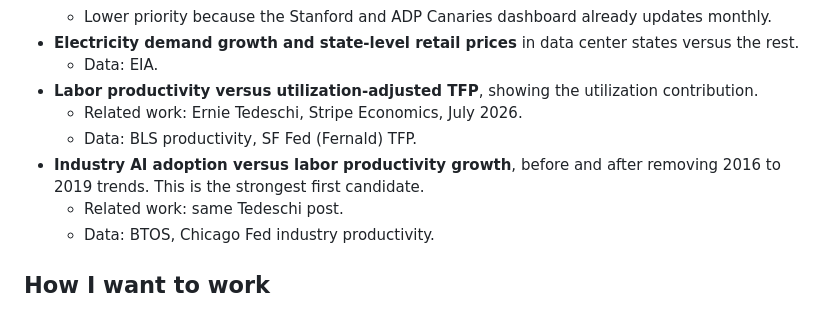
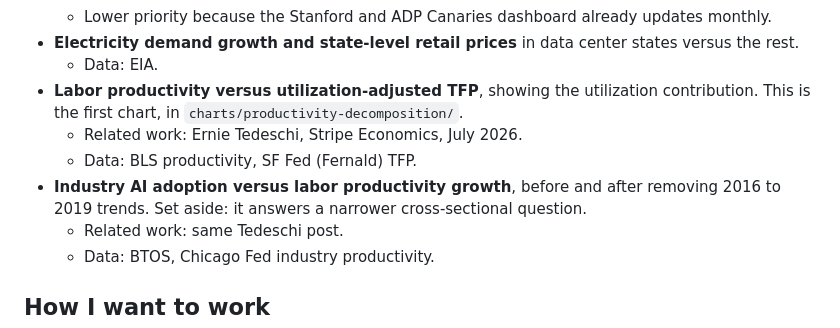
Before and after one commit to nbaulch/econ-charts, a Markdown page: CLAUDE.md, the part around the change. Drawn GitHub-style.

```diff
--- a/CLAUDE.md
+++ b/CLAUDE.md
@@ -37,10 +37,10 @@ These are the analyses I've been considering. Treat them as starting points. Ver
   - Lower priority because the Stanford and ADP Canaries dashboard already updates monthly.
 - **Electricity demand growth and state-level retail prices** in data center states versus the rest.
   - Data: EIA.
-- **Labor productivity versus utilization-adjusted TFP**, showing the utilization contribution.
+- **Labor productivity versus utilization-adjusted TFP**, showing the utilization contribution. This is the first chart, in `charts/productivity-decomposition/`.
   - Related work: Ernie Tedeschi, Stripe Economics, July 2026.
   - Data: BLS productivity, SF Fed (Fernald) TFP.
-- **Industry AI adoption versus labor productivity growth**, before and after removing 2016 to 2019 trends. This is the strongest first candidate.
+- **Industry AI adoption versus labor productivity growth**, before and after removing 2016 to 2019 trends. Set aside: it answers a narrower cross-sectional question.
   - Related work: same Tedeschi post.
   - Data: BTOS, Chicago Fed industry productivity.
 
```
Also changed, not shown: charts/ai-adoption-productivity/spec.md (deleted, +0 -75 lines), charts/productivity-decomposition/spec.md (added, +78 -0 lines).
